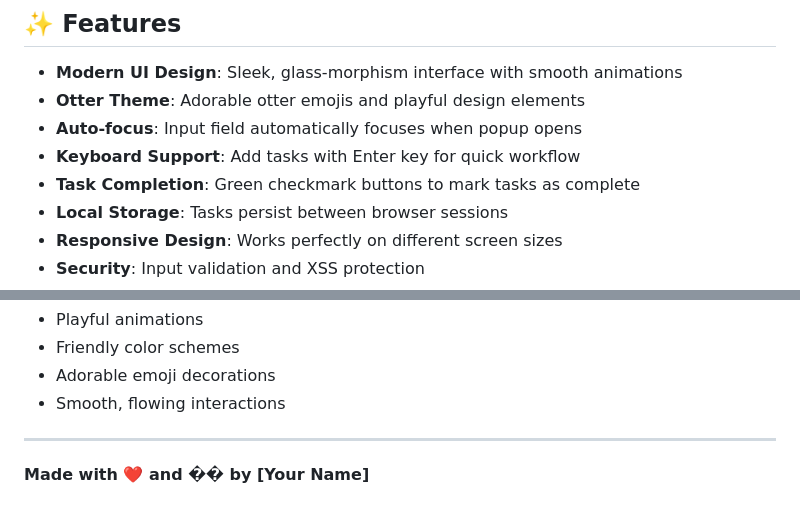
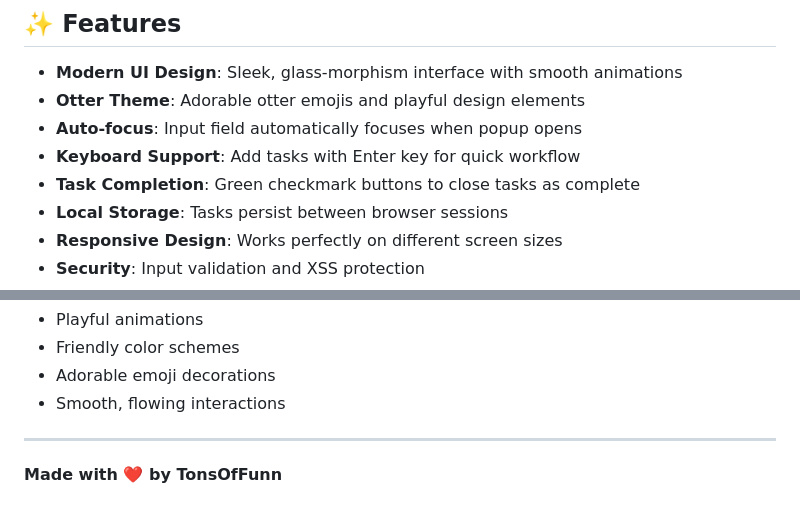
Before and after one commit to TonsOfFunn/todo-browser-ext, a Markdown page: README.md, 2 parts joined by grey strips. Drawn GitHub-style.

Commit message:
Your update message

```diff
--- a/README.md
+++ b/README.md
@@ -8,7 +8,7 @@ A beautiful, modern browser extension for managing your daily tasks with a playf
 - **Otter Theme**: Adorable otter emojis and playful design elements
 - **Auto-focus**: Input field automatically focuses when popup opens
 - **Keyboard Support**: Add tasks with Enter key for quick workflow
-- **Task Completion**: Green checkmark buttons to mark tasks as complete
+- **Task Completion**: Green checkmark buttons to close tasks as complete
 - **Local Storage**: Tasks persist between browser sessions
 - **Responsive Design**: Works perfectly on different screen sizes
 - **Security**: Input validation and XSS protection
@@ -108,4 +108,4 @@ Otters are playful, intelligent creatures that bring joy and positivity. This ex
 
 ---
 
-**Made with ❤️ and �� by [Your Name]**
+**Made with ❤️ by TonsOfFunn**
```
